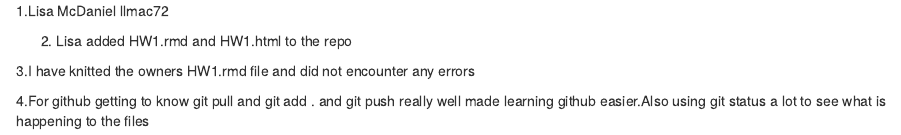
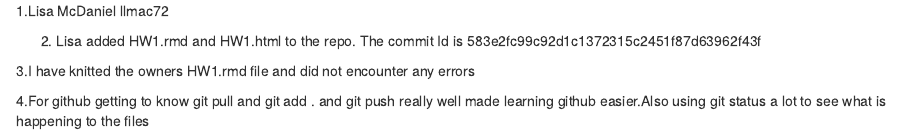
Before and after one commit to llmac72/ds202_hw1, an R Markdown document (partner.Rmd): the page in a window 1100 px wide, from its top. The pictures show the output file partner.html that the author committed with the source, opened offline.

Commit message:
added commit ID

```diff
--- a/partner.Rmd
+++ b/partner.Rmd
@@ -1,6 +1,6 @@
   1.Lisa McDaniel llmac72
 
-  2. Lisa added HW1.rmd and HW1.html to the repo
+  2. Lisa added HW1.rmd and HW1.html to the repo. The commit Id is 583e2fc99c92d1c1372315c2451f87d63962f43f
 
   3.I have knitted the owners HW1.rmd file and did not encounter any errors
 
```
Also changed, not shown: partner.html.
